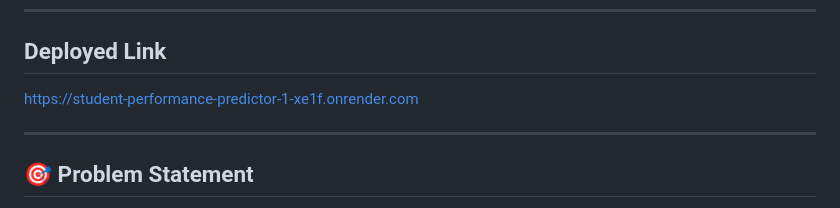
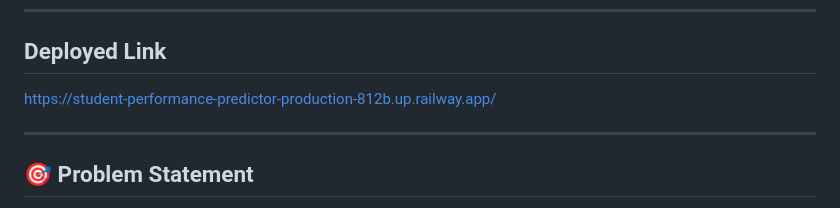
Before and after one commit to UshaSudulaguntla-11/Student-Performance-Predictor, a Markdown page: README.md, the part around the change. Rendered like a GitHub page.

```diff
--- a/README.md
+++ b/README.md
@@ -22,7 +22,7 @@ It combines:
 ---
 
 ## Deployed Link
-https://student-performance-predictor-1-xe1f.onrender.com
+https://student-performance-predictor-production-812b.up.railway.app/
 
 ---
 
```
